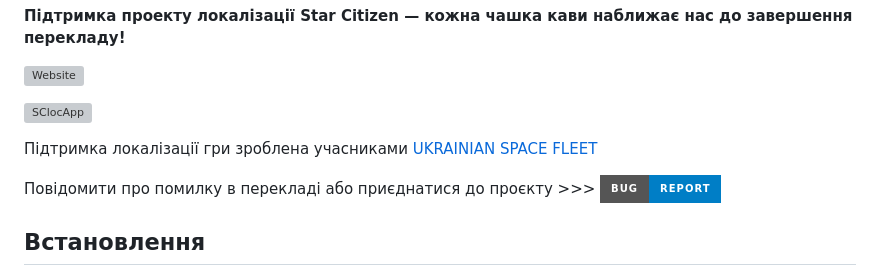
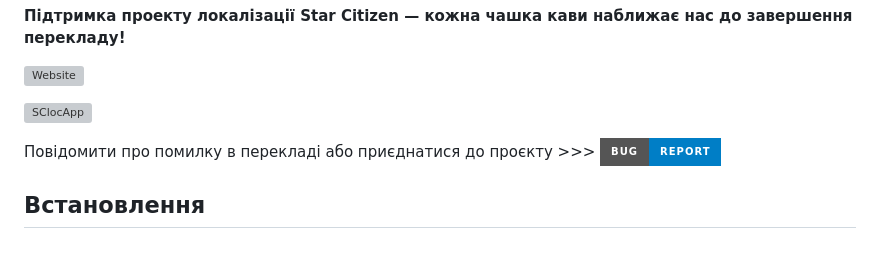
Before and after one commit to Vova-Bob/SC_localization_UA, a Markdown page: README.md, the part around one of its changes. Rendered like a GitHub page; badges without logos; blank space fills up the shorter version; grey boxes are pictures that could not be loaded.

```diff
--- a/README.md
+++ b/README.md
@@ -27,5 +25,4 @@
 
-Підтримка локалізації гри зроблена учасниками [UKRAINIAN SPACE FLEET](https://robertsspaceindustries.com/orgs/UKR)
 
 Повідомити про помилку в перекладі або приєднатися до проєкту >>> [![bug-report](https://img.shields.io/badge/bug-report-blue?style=for-the-badge)](https://shorturl.at/dkwN7)
 
```
Also changed, not shown: other parts of README.md (+3 -8 lines).
